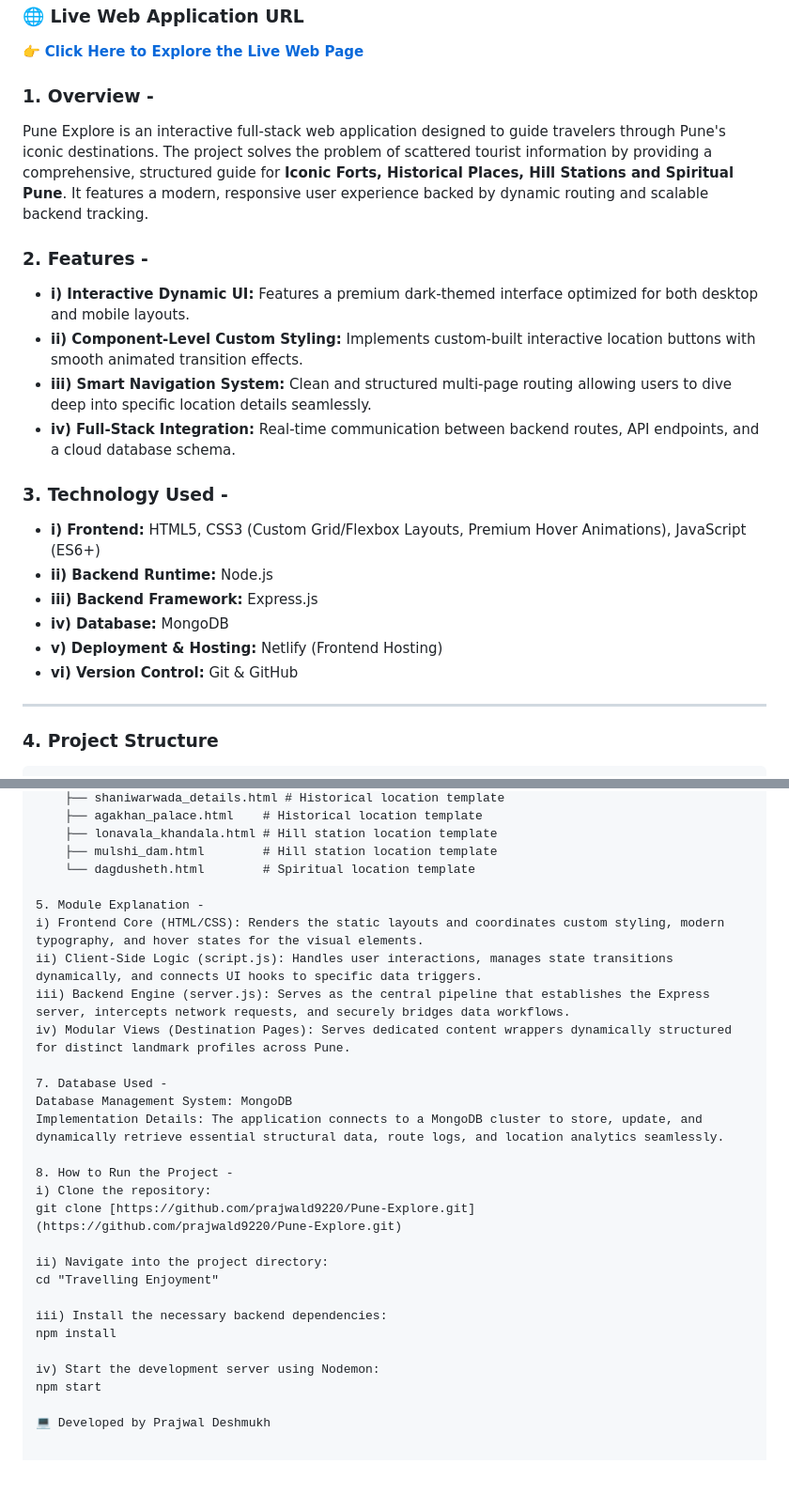
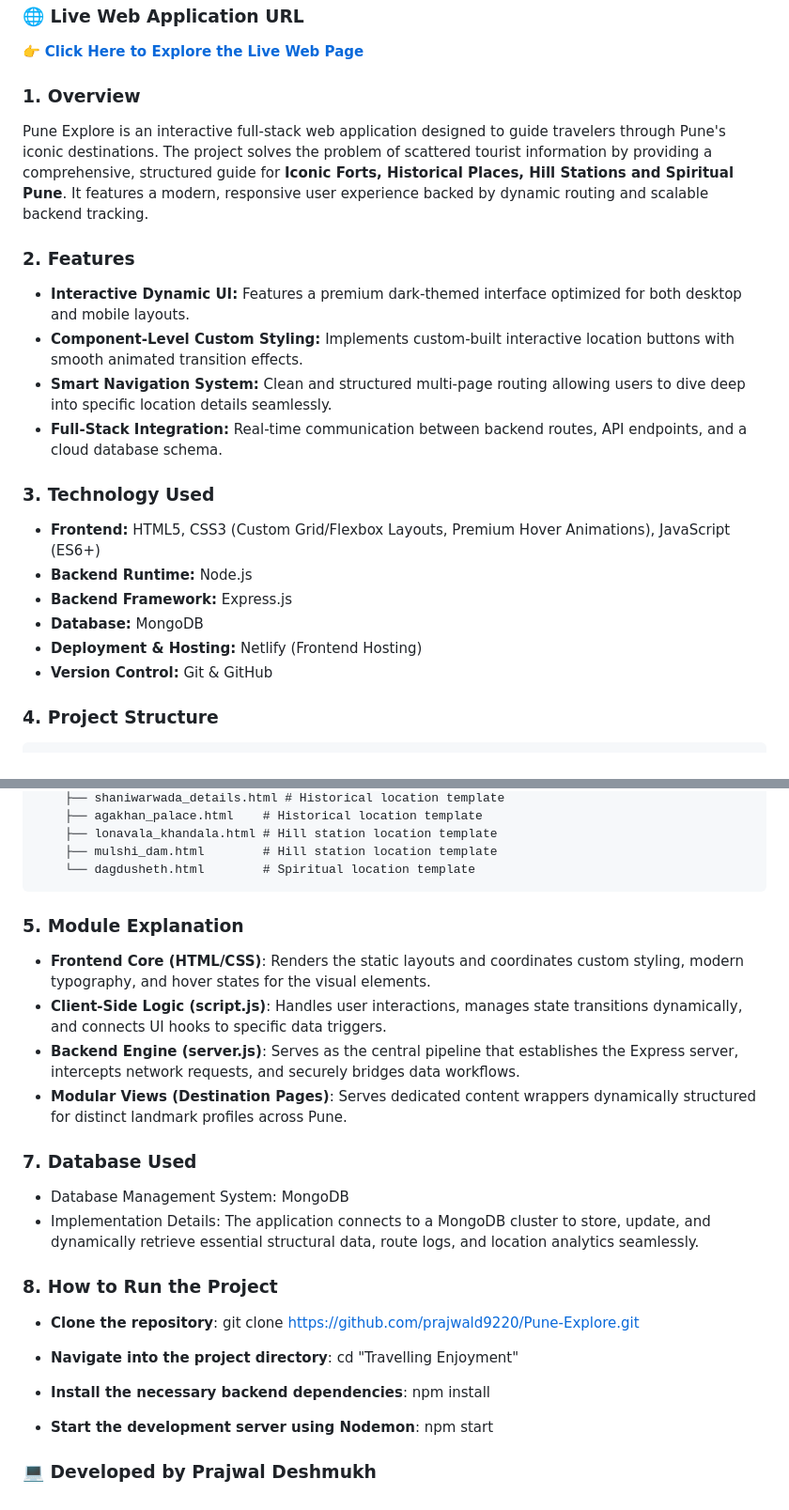
Before and after one commit to prajwald9220/Pune-Explore, a Markdown page: README.md, 2 parts joined by grey strips. Shown at 94% size. Drawn GitHub-style; blank space fills up the shorter version.

````diff
--- a/README.md
+++ b/README.md
@@ -3,24 +3,22 @@
 ### 🌐 Live Web Application URL
 👉 **[Click Here to Explore the Live Web Page](https://pune-explore-prajwal.netlify.app/)**
 
-### 1. Overview -
+### 1. Overview
 Pune Explore is an interactive full-stack web application designed to guide travelers through Pune's iconic destinations. The project solves the problem of scattered tourist information by providing a comprehensive, structured guide for **Iconic Forts, Historical Places, Hill Stations and Spiritual Pune**. It features a modern, responsive user experience backed by dynamic routing and scalable backend tracking.
 
-### 2. Features -
-* **i) Interactive Dynamic UI:** Features a premium dark-themed interface optimized for both desktop and mobile layouts.
-* **ii) Component-Level Custom Styling:** Implements custom-built interactive location buttons with smooth animated transition effects.
-* **iii) Smart Navigation System:** Clean and structured multi-page routing allowing users to dive deep into specific location details seamlessly.
-* **iv) Full-Stack Integration:** Real-time communication between backend routes, API endpoints, and a cloud database schema.
+### 2. Features
+* **Interactive Dynamic UI:** Features a premium dark-themed interface optimized for both desktop and mobile layouts.
+* **Component-Level Custom Styling:** Implements custom-built interactive location buttons with smooth animated transition effects.
+* **Smart Navigation System:** Clean and structured multi-page routing allowing users to dive deep into specific location details seamlessly.
+* **Full-Stack Integration:** Real-time communication between backend routes, API endpoints, and a cloud database schema.
 
-### 3. Technology Used -
-* **i) Frontend:** HTML5, CSS3 (Custom Grid/Flexbox Layouts, Premium Hover Animations), JavaScript (ES6+)
-* **ii) Backend Runtime:** Node.js
-* **iii) Backend Framework:** Express.js
-* **iv) Database:** MongoDB
-* **v) Deployment & Hosting:** Netlify (Frontend Hosting)
-* **vi) Version Control:** Git & GitHub
-
----
+### 3. Technology Used
+* **Frontend:** HTML5, CSS3 (Custom Grid/Flexbox Layouts, Premium Hover Animations), JavaScript (ES6+)
+* **Backend Runtime:** Node.js
+* **Backend Framework:** Express.js
+* **Database:** MongoDB
+* **Deployment & Hosting:** Netlify (Frontend Hosting)
+* **Version Control:** Git & GitHub
 
 ### 4. Project Structure
 ```text
@@ -49,28 +47,29 @@ Travelling Enjoyment/
     ├── lonavala_khandala.html # Hill station location template
     ├── mulshi_dam.html        # Hill station location template
     └── dagdusheth.html        # Spiritual location template
+```
 
-5. Module Explanation -
-i) Frontend Core (HTML/CSS): Renders the static layouts and coordinates custom styling, modern typography, and hover states for the visual elements.
-ii) Client-Side Logic (script.js): Handles user interactions, manages state transitions dynamically, and connects UI hooks to specific data triggers.
-iii) Backend Engine (server.js): Serves as the central pipeline that establishes the Express server, intercepts network requests, and securely bridges data workflows.
-iv) Modular Views (Destination Pages): Serves dedicated content wrappers dynamically structured for distinct landmark profiles across Pune.
+### 5. Module Explanation
+* **Frontend Core (HTML/CSS)**: Renders the static layouts and coordinates custom styling, modern typography, and hover states for the visual elements.
+* **Client-Side Logic (script.js)**: Handles user interactions, manages state transitions dynamically, and connects UI hooks to specific data triggers.
+* **Backend Engine (server.js)**: Serves as the central pipeline that establishes the Express server, intercepts network requests, and securely bridges data workflows.
+* **Modular Views (Destination Pages)**: Serves dedicated content wrappers dynamically structured for distinct landmark profiles across Pune.
 
-7. Database Used -
-Database Management System: MongoDB
-Implementation Details: The application connects to a MongoDB cluster to store, update, and dynamically retrieve essential structural data, route logs, and location analytics seamlessly.
+### 7. Database Used
+* Database Management System: MongoDB
+* Implementation Details: The application connects to a MongoDB cluster to store, update, and dynamically retrieve essential structural data, route logs, and location analytics seamlessly.
 
-8. How to Run the Project -
-i) Clone the repository:
+### 8. How to Run the Project
+* **Clone the repository**:
 git clone [https://github.com/prajwald9220/Pune-Explore.git](https://github.com/prajwald9220/Pune-Explore.git)
 
-ii) Navigate into the project directory:
+* **Navigate into the project directory**:
 cd "Travelling Enjoyment"
 
-iii) Install the necessary backend dependencies:
+* **Install the necessary backend dependencies**:
 npm install
 
-iv) Start the development server using Nodemon:
+* **Start the development server using Nodemon**:
 npm start
 
-💻 Developed by Prajwal Deshmukh
+### 💻 Developed by Prajwal Deshmukh
````
